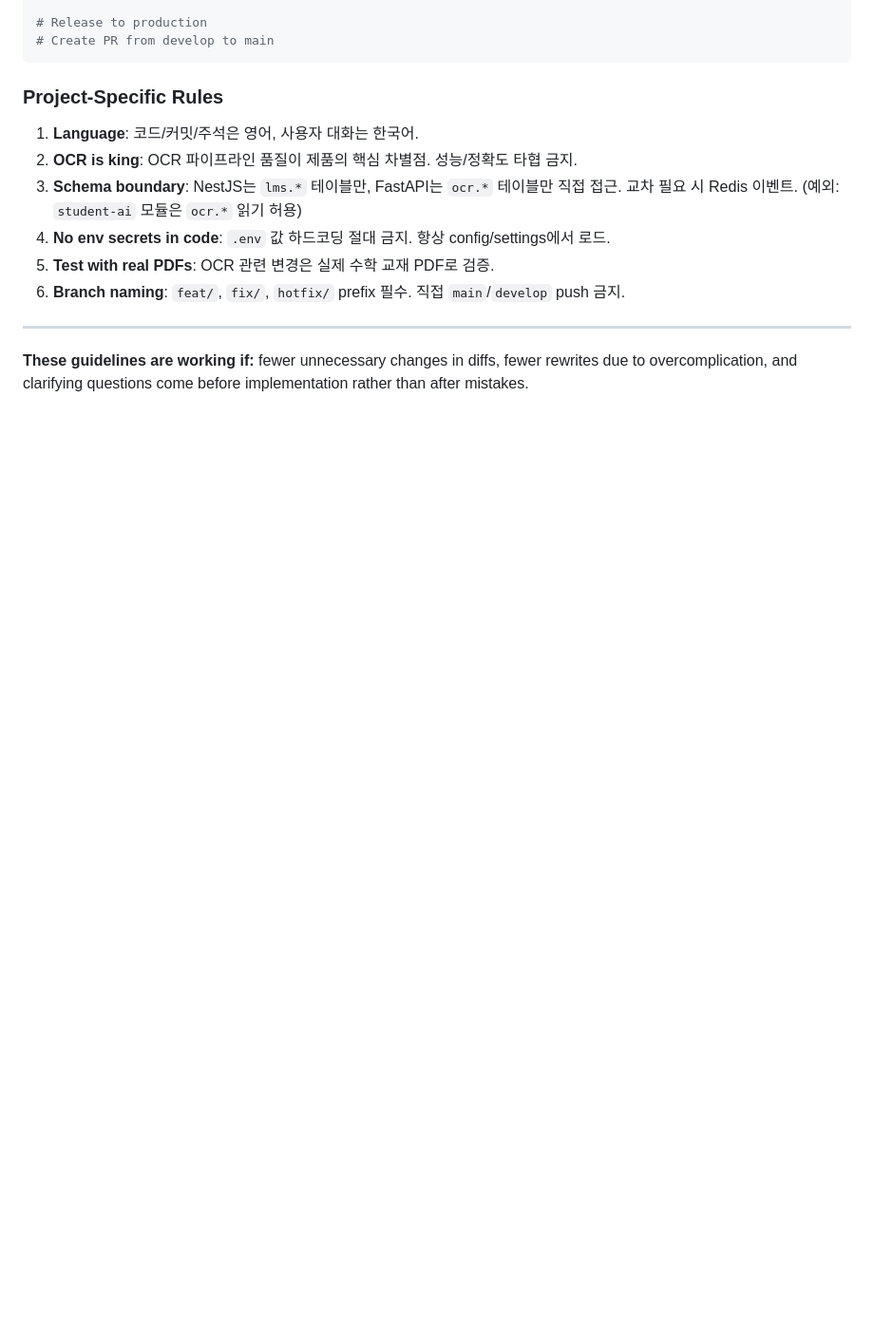
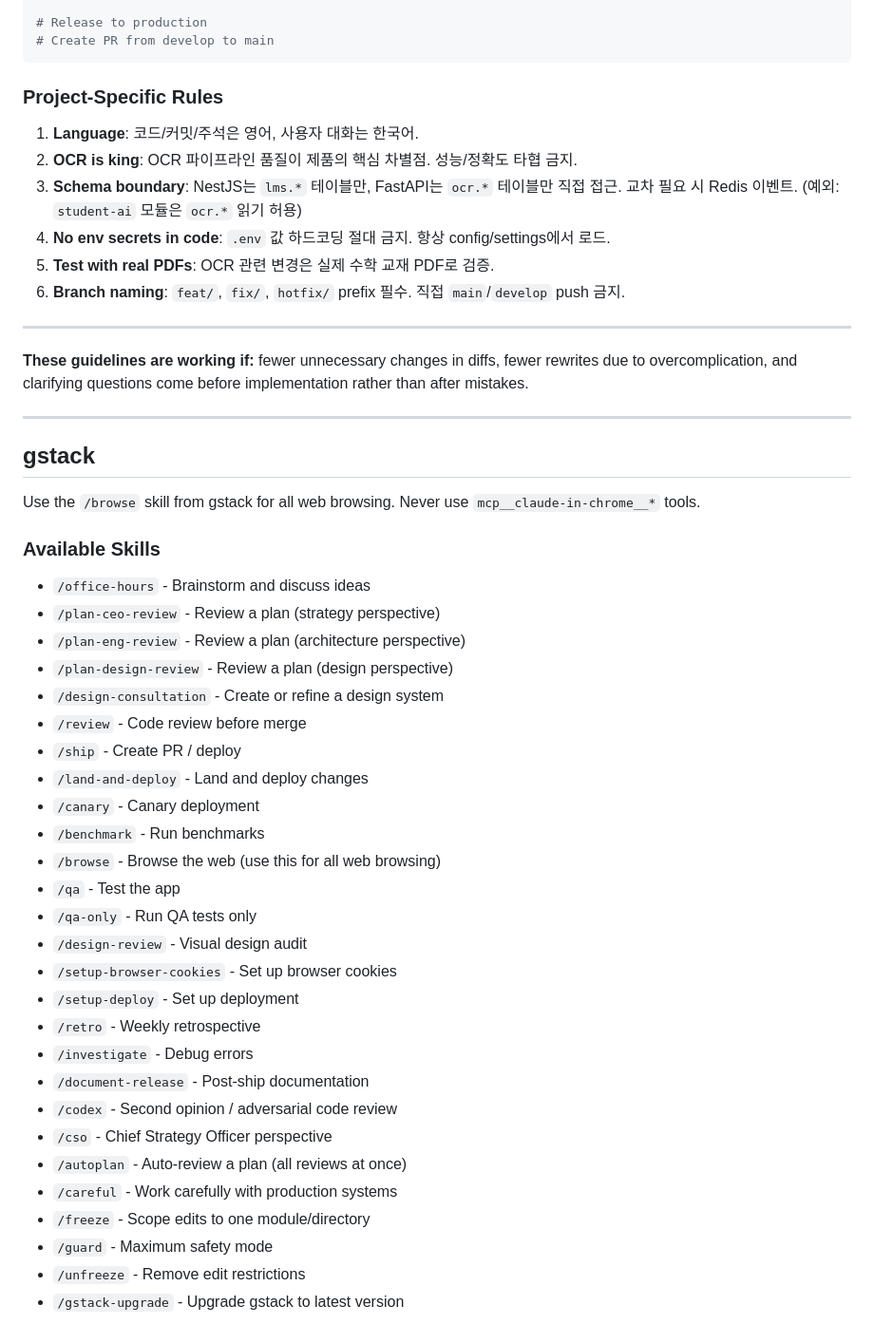
Before and after one commit to parksorry96/jsmath, a Markdown page: CLAUDE.md, the part around the change. Shown at 95% size. Rendered like a GitHub page; blank space fills up the shorter version.

Commit message:
docs: add gstack skills section to CLAUDE.md
Co-Authored-By: Claude Opus 4.6 (1M context) <noreply@anthropic.com>

```diff
--- a/CLAUDE.md
+++ b/CLAUDE.md
@@ -158,3 +158,39 @@ git checkout -b feat/my-feature
 ---
 
 **These guidelines are working if:** fewer unnecessary changes in diffs, fewer rewrites due to overcomplication, and clarifying questions come before implementation rather than after mistakes.
+
+---
+
+## gstack
+
+Use the `/browse` skill from gstack for all web browsing. Never use `mcp__claude-in-chrome__*` tools.
+
+### Available Skills
+
+- `/office-hours` - Brainstorm and discuss ideas
+- `/plan-ceo-review` - Review a plan (strategy perspective)
+- `/plan-eng-review` - Review a plan (architecture perspective)
+- `/plan-design-review` - Review a plan (design perspective)
+- `/design-consultation` - Create or refine a design system
+- `/review` - Code review before merge
+- `/ship` - Create PR / deploy
+- `/land-and-deploy` - Land and deploy changes
+- `/canary` - Canary deployment
+- `/benchmark` - Run benchmarks
+- `/browse` - Browse the web (use this for all web browsing)
+- `/qa` - Test the app
+- `/qa-only` - Run QA tests only
+- `/design-review` - Visual design audit
+- `/setup-browser-cookies` - Set up browser cookies
+- `/setup-deploy` - Set up deployment
+- `/retro` - Weekly retrospective
+- `/investigate` - Debug errors
+- `/document-release` - Post-ship documentation
+- `/codex` - Second opinion / adversarial code review
+- `/cso` - Chief Strategy Officer perspective
+- `/autoplan` - Auto-review a plan (all reviews at once)
+- `/careful` - Work carefully with production systems
+- `/freeze` - Scope edits to one module/directory
+- `/guard` - Maximum safety mode
+- `/unfreeze` - Remove edit restrictions
+- `/gstack-upgrade` - Upgrade gstack to latest version
```
